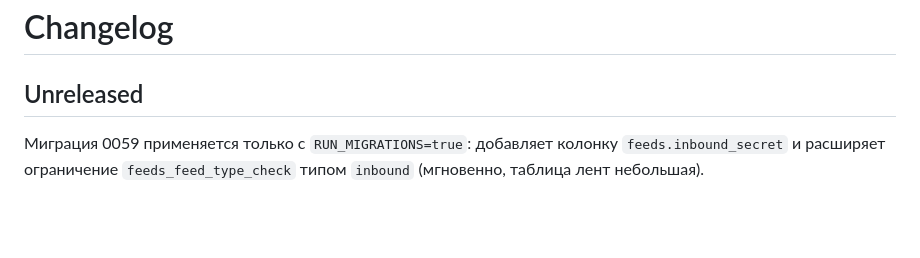
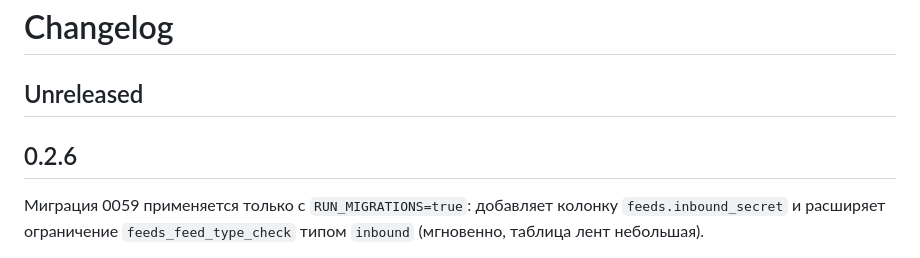
Before and after one commit to Tywed/rssam, a Markdown page: changelog.md, the part around the change. GitHub-like rendering; blank space fills up the shorter version.

Commit message:
Release 0.2.6.

```diff
--- a/changelog.md
+++ b/changelog.md
@@ -1,6 +1,8 @@
 # Changelog
 
 ## Unreleased
+
+## 0.2.6
 
 Миграция 0059 применяется только с `RUN_MIGRATIONS=true`: добавляет колонку `feeds.inbound_secret` и расширяет ограничение `feeds_feed_type_check` типом `inbound` (мгновенно, таблица лент небольшая).
 
```
